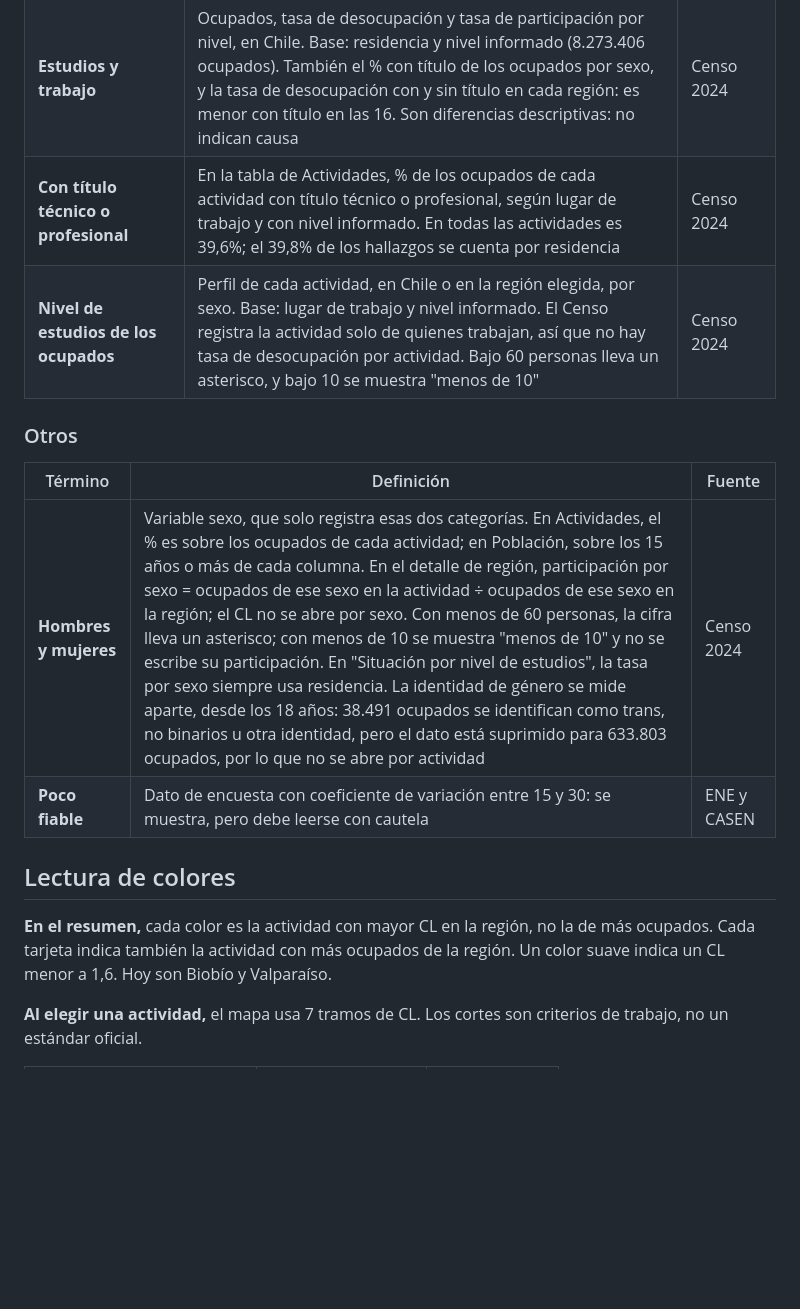
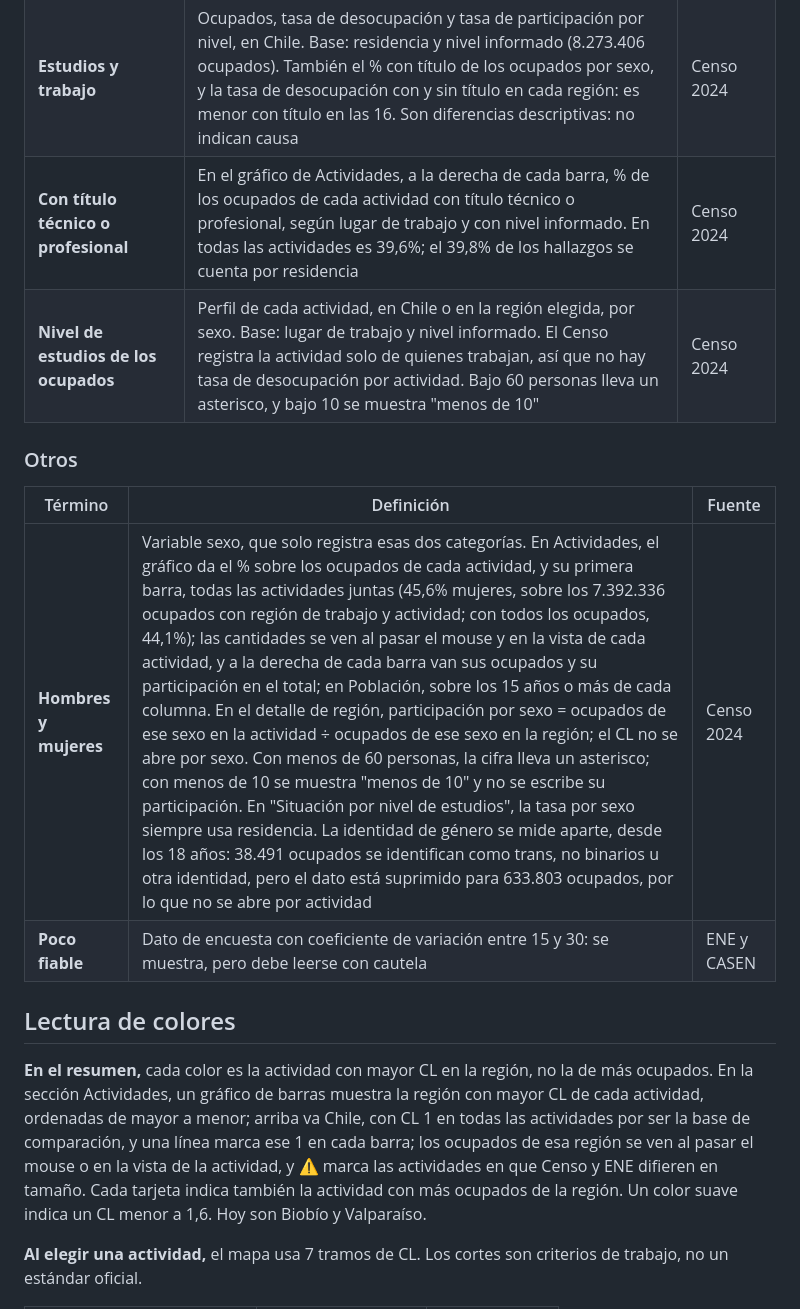
Before and after one commit to joaomunoz/mapa-laboral-chile, a Markdown page: docs/nota_de_lectura.md, the part around the change. Rendered like a GitHub page; blank space fills up the shorter version.

```diff
--- a/docs/nota_de_lectura.md
+++ b/docs/nota_de_lectura.md
@@ -40,17 +40,17 @@ La vista inicial resume la población, las 20 actividades, la actividad con mayo
 | **Ingreso medio** | Ingreso bruto mensual medio al 1er y al 5° año, en pesos de septiembre de 2025. Son generaciones distintas, no una evolución. MiFuturo los publica por tipo de institución (universidad, IP o CFT), no por institución, así que no tienen rango. Solo consideran a titulados de hasta 30 años | MiFuturo |
 | **Situación educacional por región** | Población de 15 años o más por nivel de estudios, según residencia, con nivel y situación laboral informados (15.102.704 personas). Se excluyen 97.157 sin nivel informado y 5.923 sin situación laboral. Incluye a jóvenes que aún estudian, así que el % con título depende de la edad de cada región: 28,2% en Chile, de 21,1% en Maule a 32,9% en la Metropolitana | Censo 2024 |
 | **Estudios y trabajo** | Ocupados, tasa de desocupación y tasa de participación por nivel, en Chile. Base: residencia y nivel informado (8.273.406 ocupados). También el % con título de los ocupados por sexo, y la tasa de desocupación con y sin título en cada región: es menor con título en las 16. Son diferencias descriptivas: no indican causa | Censo 2024 |
-| **Con título técnico o profesional** | En la tabla de Actividades, % de los ocupados de cada actividad con título técnico o profesional, según lugar de trabajo y con nivel informado. En todas las actividades es 39,6%; el 39,8% de los hallazgos se cuenta por residencia | Censo 2024 |
+| **Con título técnico o profesional** | En el gráfico de Actividades, a la derecha de cada barra, % de los ocupados de cada actividad con título técnico o profesional, según lugar de trabajo y con nivel informado. En todas las actividades es 39,6%; el 39,8% de los hallazgos se cuenta por residencia | Censo 2024 |
 | **Nivel de estudios de los ocupados** | Perfil de cada actividad, en Chile o en la región elegida, por sexo. Base: lugar de trabajo y nivel informado. El Censo registra la actividad solo de quienes trabajan, así que no hay tasa de desocupación por actividad. Bajo 60 personas lleva un asterisco, y bajo 10 se muestra "menos de 10" | Censo 2024 |
 
 ### Otros
 | Término | Definición | Fuente |
 |---|---|---|
-| **Hombres y mujeres** | Variable sexo, que solo registra esas dos categorías. En Actividades, el % es sobre los ocupados de cada actividad; en Población, sobre los 15 años o más de cada columna. En el detalle de región, participación por sexo = ocupados de ese sexo en la actividad ÷ ocupados de ese sexo en la región; el CL no se abre por sexo. Con menos de 60 personas, la cifra lleva un asterisco; con menos de 10 se muestra "menos de 10" y no se escribe su participación. En "Situación por nivel de estudios", la tasa por sexo siempre usa residencia. La identidad de género se mide aparte, desde los 18 años: 38.491 ocupados se identifican como trans, no binarios u otra identidad, pero el dato está suprimido para 633.803 ocupados, por lo que no se abre por actividad | Censo 2024 |
+| **Hombres y mujeres** | Variable sexo, que solo registra esas dos categorías. En Actividades, el gráfico da el % sobre los ocupados de cada actividad, y su primera barra, todas las actividades juntas (45,6% mujeres, sobre los 7.392.336 ocupados con región de trabajo y actividad; con todos los ocupados, 44,1%); las cantidades se ven al pasar el mouse y en la vista de cada actividad, y a la derecha de cada barra van sus ocupados y su participación en el total; en Población, sobre los 15 años o más de cada columna. En el detalle de región, participación por sexo = ocupados de ese sexo en la actividad ÷ ocupados de ese sexo en la región; el CL no se abre por sexo. Con menos de 60 personas, la cifra lleva un asterisco; con menos de 10 se muestra "menos de 10" y no se escribe su participación. En "Situación por nivel de estudios", la tasa por sexo siempre usa residencia. La identidad de género se mide aparte, desde los 18 años: 38.491 ocupados se identifican como trans, no binarios u otra identidad, pero el dato está suprimido para 633.803 ocupados, por lo que no se abre por actividad | Censo 2024 |
 | **Poco fiable** | Dato de encuesta con coeficiente de variación entre 15 y 30: se muestra, pero debe leerse con cautela | ENE y CASEN |
 
 ## Lectura de colores
-**En el resumen,** cada color es la actividad con mayor CL en la región, no la de más ocupados. Cada tarjeta indica también la actividad con más ocupados de la región. Un color suave indica un CL menor a 1,6. Hoy son Biobío y Valparaíso.
+**En el resumen,** cada color es la actividad con mayor CL en la región, no la de más ocupados. En la sección Actividades, un gráfico de barras muestra la región con mayor CL de cada actividad, ordenadas de mayor a menor; arriba va Chile, con CL 1 en todas las actividades por ser la base de comparación, y una línea marca ese 1 en cada barra; los ocupados de esa región se ven al pasar el mouse o en la vista de la actividad, y ⚠ marca las actividades en que Censo y ENE difieren en tamaño. Cada tarjeta indica también la actividad con más ocupados de la región. Un color suave indica un CL menor a 1,6. Hoy son Biobío y Valparaíso.
 
 **Al elegir una actividad,** el mapa usa 7 tramos de CL. Los cortes son criterios de trabajo, no un estándar oficial.
 
```
Also changed, not shown: README.md (+3 -3 lines), docs/mapa.png, 7 other files.
